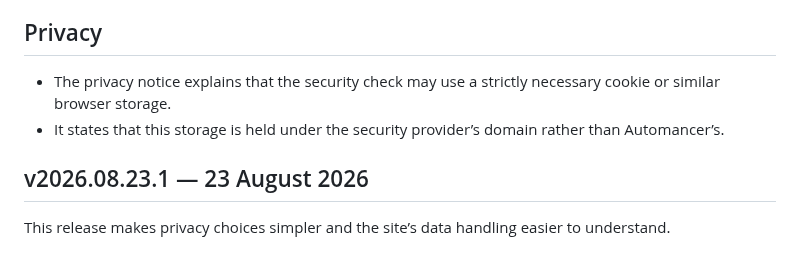
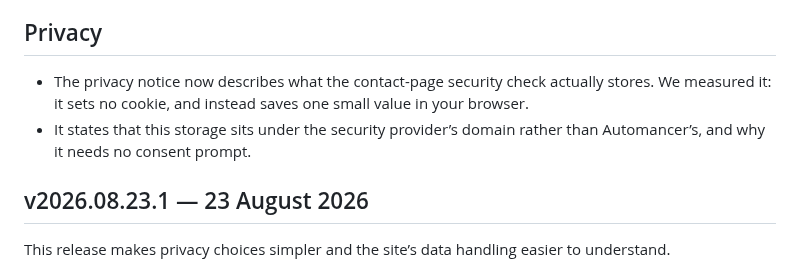
Before and after one commit to Waseemilyas/automancer-site, a Markdown page: CHANGELOG.md, the part around the change. Drawn GitHub-style.

Commit message:
docs(release): correct the v2026.08.23.2 note to match the shipped wording (AUT-6472)
The generated bullet said the security check "may use a strictly necessary
cookie or similar browser storage" — the phrasing from the first commit in the
range, not the one that shipped. The notice as published says the opposite of
the cookie half: measured, Turnstile sets no cookie. Publishing the imprecise
version in the release notes for the change that fixed exactly that imprecision
would be self-defeating.

```diff
--- a/CHANGELOG.md
+++ b/CHANGELOG.md
@@ -6,8 +6,8 @@ Our privacy information now gives a clearer picture of how the website’s secur
 
 ## Privacy
 
-- The privacy notice explains that the security check may use a strictly necessary cookie or similar browser storage.
-- It states that this storage is held under the security provider’s domain rather than Automancer’s.
+- The privacy notice now describes what the contact-page security check actually stores. We measured it: it sets no cookie, and instead saves one small value in your browser.
+- It states that this storage sits under the security provider’s domain rather than Automancer’s, and why it needs no consent prompt.
 
 
 ## v2026.08.23.1 — 23 August 2026
```
